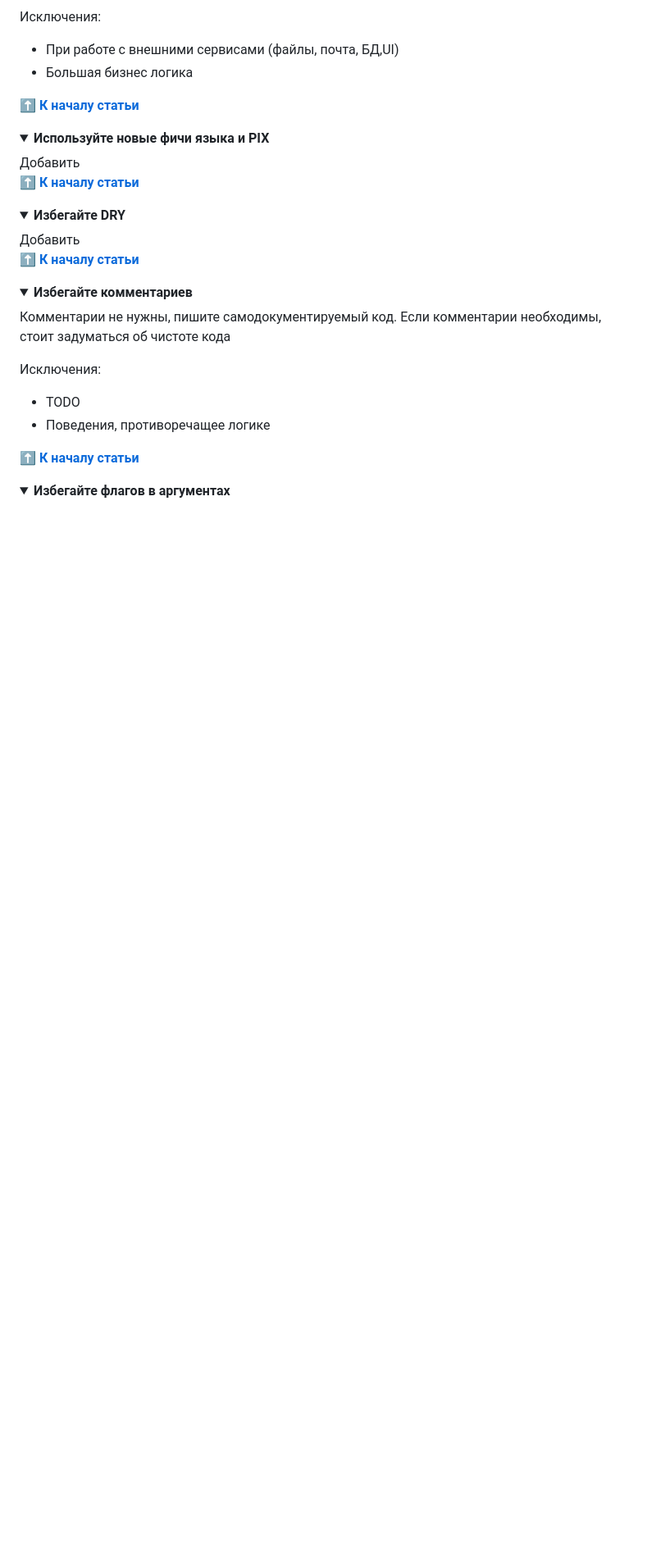
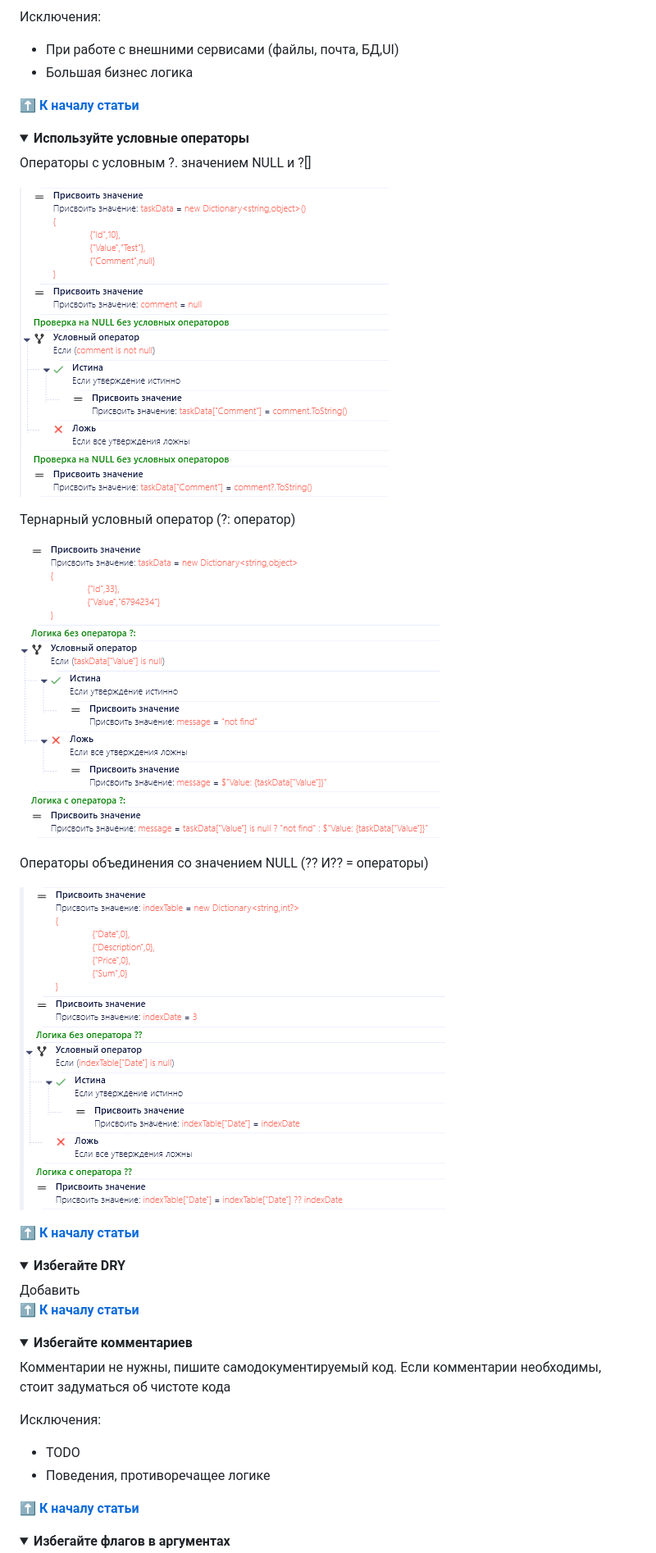
Before and after one commit to TheMrDJek/PixRpaDevelopmentConventions, a Markdown page: README.md, the part around the change. Shown at 82% size. GitHub-like rendering; pictures changed too: common/operator.png (added), common/operator2.png (added), common/operator3.png (added); folded sections open; blank space fills up the shorter version.

Commit message:
add operators

```diff
--- a/README.md
+++ b/README.md
@@ -232,8 +232,20 @@ SRP – принцип единой ответственности. Этот п
 </details>
 
 <details>
-    <summary><b>Используйте новые фичи языка и PIX</b></summary>
-Добавить
+    <summary><b>Используйте условные операторы</b></summary>
+
+Операторы с условным ?. значением NULL и ?[]
+
+![operator](/common/operator.png)
+
+Тернарный условный оператор (?: оператор)
+
+![operator2](/common/operator2.png)
+
+Операторы объединения со значением NULL (?? И?? = операторы)
+
+![operator3](/common/operator3.png)
+
 
 **[⬆ К началу статьи](#в-этой-статье)**
 
```
